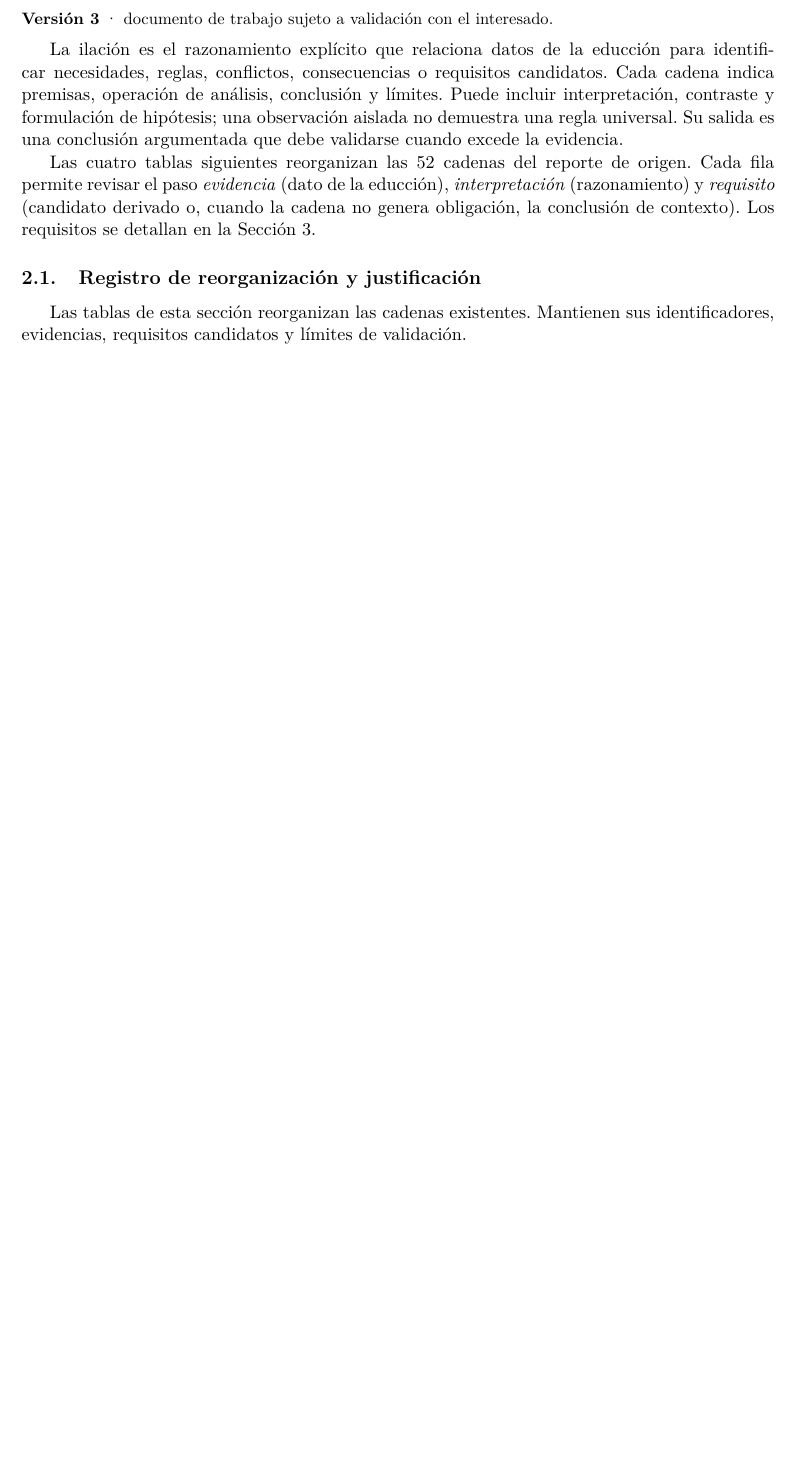
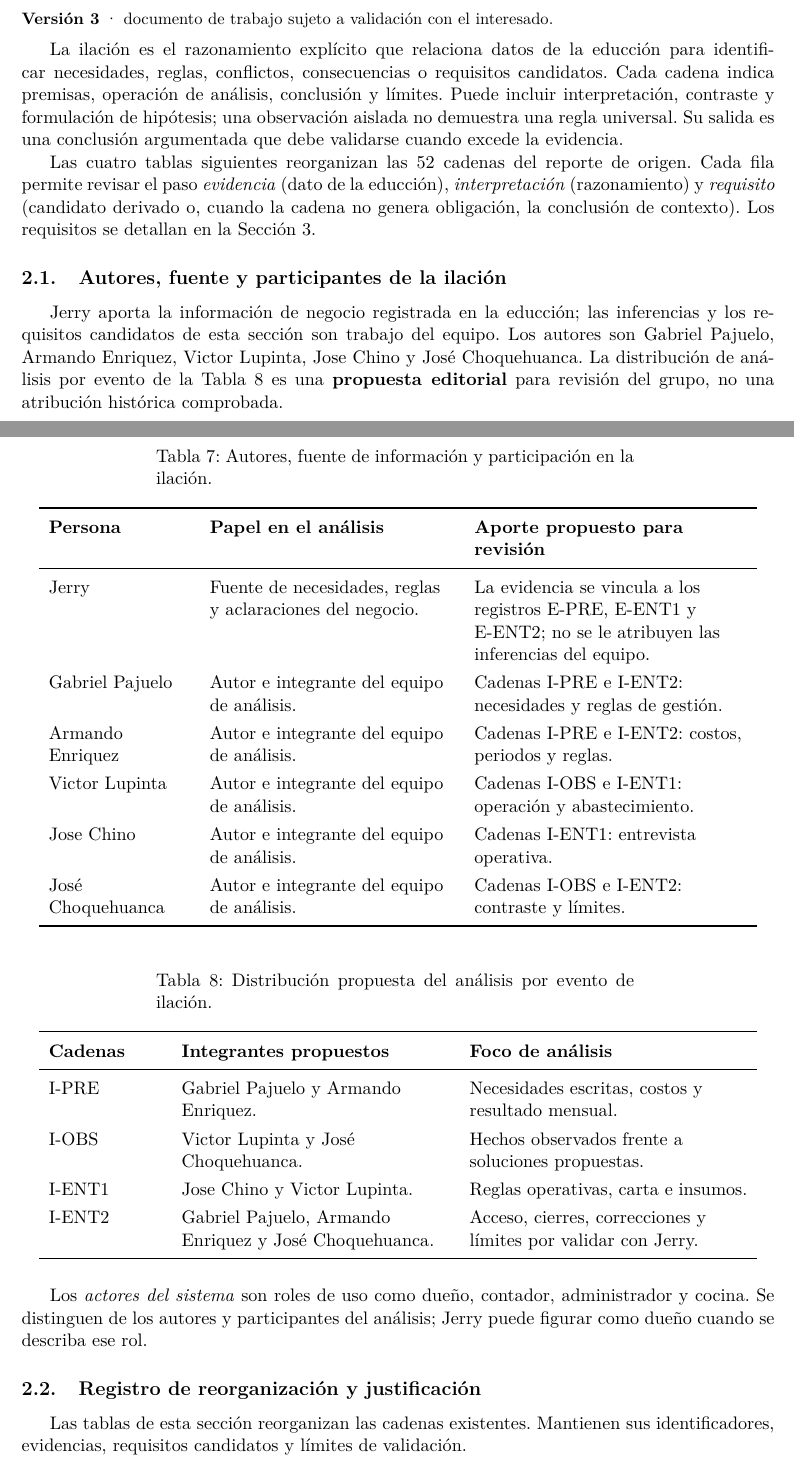
Before and after one commit to Jchino24/Requisitos-de-Software, a LaTeX document (documento/Requisitos_RedPepper.tex, which reads documento/secciones/educcion.tex, documento/secciones/ilacion.tex): part of page 8 of 31 before the commit and two parts of pages 8 and 9 of 33 after it, the two joined at a grey line, cut so that both start at the same text, the shorter picture padded with empty space. Compiled offline with pdfLaTeX.

Commit message:
Detalla autores y participación propuesta por evento

```diff
--- a/documento/secciones/educcion.tex
+++ b/documento/secciones/educcion.tex
@@ -42,3 +44,4 @@ con los registros de trabajo antes de cerrar la versión.
 \midrule
 \endfirsthead
 \toprule
+\textbf{Persona o grupo} & \textbf{Papel en este documento} & \textbf{Aporte propuesto para revisión} \\
--- a/documento/secciones/ilacion.tex
+++ b/documento/secciones/ilacion.tex
@@ -25,6 +25,59 @@ educción), \emph{interpretación} (razonamiento) y \emph{requisito}
 conclusión de contexto). Los requisitos se detallan en la
 Sección~\ref{sec:especificacion}.
 
+\subsection{Autores, fuente y participantes de la ilación}
+
+Jerry aporta la información de negocio registrada en la educción; las
+inferencias y los requisitos candidatos de esta sección son trabajo del
+equipo. Los autores son Gabriel Pajuelo, Armando Enriquez, Victor Lupinta,
+Jose Chino y José Choquehuanca. La distribución de análisis por evento de
+la Tabla~\ref{tab:participacion-ilacion} es una \textbf{propuesta editorial}
+para revisión del grupo, no una atribución histórica comprobada.
+
+\begin{longtable}{L{3.0cm} L{5.2cm} L{5.8cm}}
+\caption{Autores, fuente de información y participación en la ilación.}
+\label{tab:responsabilidades-ilacion}\\
+\toprule
+\textbf{Persona} & \textbf{Papel en el análisis} & \textbf{Aporte propuesto para revisión} \\
+\midrule
+\endfirsthead
+\toprule
+\textbf{Persona} & \textbf{Papel en el análisis} & \textbf{Aporte propuesto para revisión} \\
+\midrule
+\endhead
+\bottomrule
+\endfoot
+Jerry & Fuente de necesidades, reglas y aclaraciones del negocio. & La evidencia se vincula a los registros E-PRE, E-ENT1 y E-ENT2; no se le atribuyen las inferencias del equipo. \\
+Gabriel Pajuelo & Autor e integrante del equipo de análisis. & Cadenas I-PRE e I-ENT2: necesidades y reglas de gestión. \\
+Armando Enriquez & Autor e integrante del equipo de análisis. & Cadenas I-PRE e I-ENT2: costos, periodos y reglas. \\
+Victor Lupinta & Autor e integrante del equipo de análisis. & Cadenas I-OBS e I-ENT1: operación y abastecimiento. \\
+Jose Chino & Autor e integrante del equipo de análisis. & Cadenas I-ENT1: entrevista operativa. \\
+José Choquehuanca & Autor e integrante del equipo de análisis. & Cadenas I-OBS e I-ENT2: contraste y límites. \\
+\end{longtable}
+
+\begin{longtable}{L{2.4cm} L{5.7cm} L{5.9cm}}
+\caption{Distribución propuesta del análisis por evento de ilación.}
+\label{tab:participacion-ilacion}\\
+\toprule
+\textbf{Cadenas} & \textbf{Integrantes propuestos} & \textbf{Foco de análisis} \\
+\midrule
+\endfirsthead
+\toprule
+\textbf{Cadenas} & \textbf{Integrantes propuestos} & \textbf{Foco de análisis} \\
+\midrule
+\endhead
+\bottomrule
+\endfoot
+I-PRE & Gabriel Pajuelo y Armando Enriquez. & Necesidades escritas, costos y resultado mensual. \\
+I-OBS & Victor Lupinta y José Choquehuanca. & Hechos observados frente a soluciones propuestas. \\
+I-ENT1 & Jose Chino y Victor Lupinta. & Reglas operativas, carta e insumos. \\
+I-ENT2 & Gabriel Pajuelo, Armando Enriquez y José Choquehuanca. & Acceso, cierres, correcciones y límites por validar con Jerry. \\
+\end{longtable}
+
+Los \emph{actores del sistema} son roles de uso como dueño, contador,
+administrador y cocina. Se distinguen de los autores y participantes del
+análisis; Jerry puede figurar como dueño cuando se describa ese rol.
+
 
 \subsection{Registro de reorganización y justificación}
 
```
Also changed, not shown: documento/sec-02-ilacion.tex (+1 -1 lines), documento/sec-03-especificacion.tex (+1 -1 lines), README.md, pdf/Requisitos_RedPepper.pdf, pdf/secciones/01-educcion.pdf, pdf/secciones/02-ilacion.pdf, pdf/secciones/03-especificacion.pdf, documento/secciones/educcion.tex (48 more changed lines), documento/secciones/ilacion.tex (2 more changed lines).
